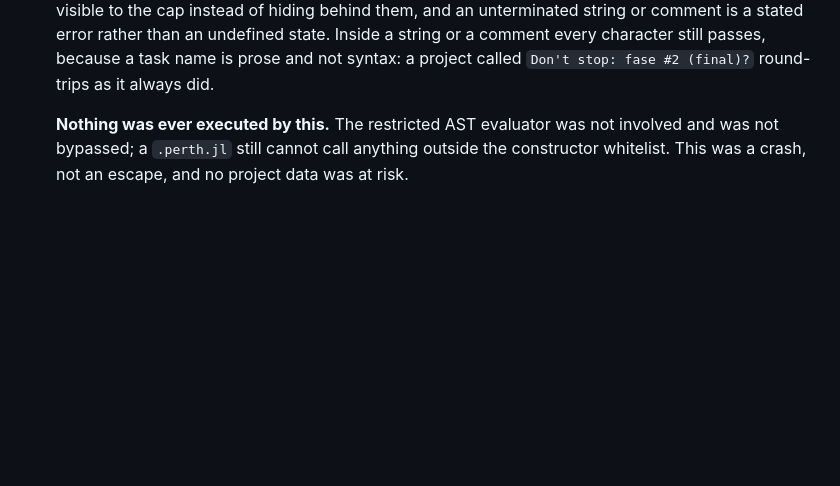
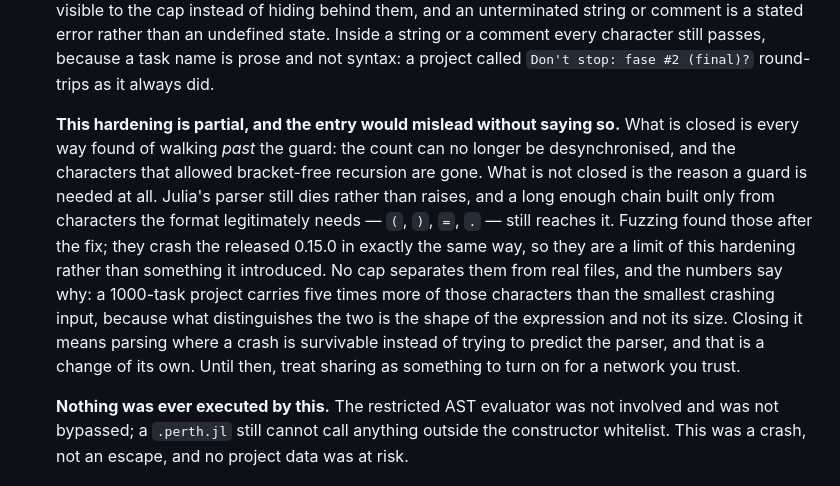
Before and after one commit to dantebertuzzi/Perth.jl, a Markdown page: CHANGELOG.md, the part around the change. GitHub-like rendering; blank space fills up the shorter version.

Commit message:
docs: dizer no CHANGELOG que o endurecimento é parcial
A entrada anterior descrevia o furo e a correção de um jeito que o leitor
entende como "essa classe está fechada", e não estava: fuzzar depois da
correção achou três construções feitas só de "(", ")", "=" e "." — que o
formato precisa — e que continuam derrubando o processo. Elas já derrubam a
0.15.0 publicada, então são limite do endurecimento e não algo que ele
trouxe.

Diz também por que não há teto que resolva: um projeto de 1000 tarefas
carrega CINCO VEZES mais caractere estrutural que o menor fonte que mata o
processo. O que separa os dois é a forma da expressão, não o tamanho.

Entrada de CHANGELOG que promete mais do que entrega é pior que entrada
nenhuma — quem lê decide com ela se pode deixar o share ligado.

Co-Authored-By: Claude Opus 5 <noreply@anthropic.com>
Claude-Session: https://claude.ai/code/session_01BMLZwfQS1wTJXELSTwwpGZ

```diff
--- a/CHANGELOG.md
+++ b/CHANGELOG.md
@@ -37,6 +37,22 @@ This file starts at 0.2.4 — earlier releases were not retroactively documented
   stated error rather than an undefined state. Inside a string or a comment
   every character still passes, because a task name is prose and not syntax: a
   project called `Don't stop: fase #2 (final)?` round-trips as it always did.
+
+  **This hardening is partial, and the entry would mislead without saying so.**
+  What is closed is every way found of walking *past* the guard: the count can
+  no longer be desynchronised, and the characters that allowed bracket-free
+  recursion are gone. What is not closed is the reason a guard is needed at
+  all. Julia's parser still dies rather than raises, and a long enough chain
+  built only from characters the format legitimately needs — `(`, `)`, `=`,
+  `.` — still reaches it. Fuzzing found those after the fix; they crash the
+  released 0.15.0 in exactly the same way, so they are a limit of this
+  hardening rather than something it introduced. No cap separates them from
+  real files, and the numbers say why: a 1000-task project carries five times
+  more of those characters than the smallest crashing input, because what
+  distinguishes the two is the shape of the expression and not its size.
+  Closing it means parsing where a crash is survivable instead of trying to
+  predict the parser, and that is a change of its own. Until then, treat
+  sharing as something to turn on for a network you trust.
 
   **Nothing was ever executed by this.** The restricted AST evaluator was not
   involved and was not bypassed; a `.perth.jl` still cannot call anything
```
